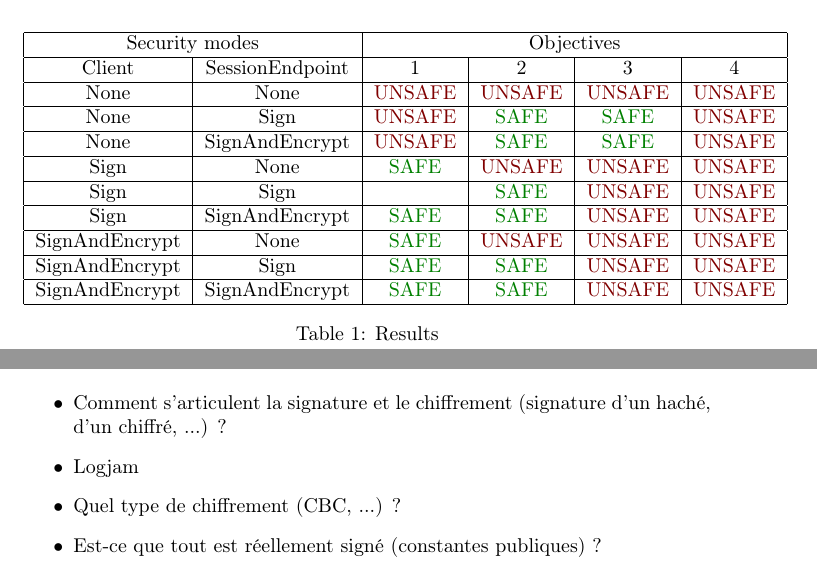
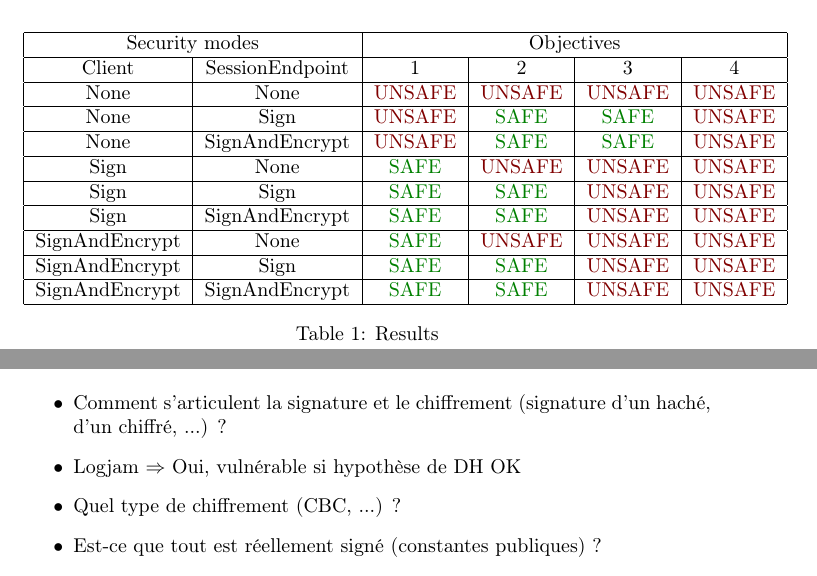
Before and after one commit to drakes00/ics-protocol-models, a LaTeX document (papers/todo/verif.tex, which reads papers/todo/opcua_secure_channel.tex): two parts of pages 1 and 2 of 2, joined at a grey line, cut so that both start at the same text. Compiled offline with pdfLaTeX.

```diff
--- a/papers/todo/opcua_secure_channel.tex
+++ b/papers/todo/opcua_secure_channel.tex
@@ -171,23 +171,23 @@
         \hline
         Client          & SessionEndpoint   & \ref{item:sc_sec_cli} & \ref{item:sc_sec_srv} & \ref{item:sc_auth_cli}    & \ref{item:sc_auth_srv}    \\
         \hline
-        None            & None              & \UNSAFE               & \UNSAFE               & \UNSAFE                   & \UNSAFE                   \\
+        None            & None              & \UNSAFE{}               & \UNSAFE{}               & \UNSAFE{}                   & \UNSAFE{}                   \\
         \hline
-        None            & Sign              & \UNSAFE               & \SAFE                 & \SAFE                     & \UNSAFE                   \\
+        None            & Sign              & \UNSAFE{}               & \SAFE{}                 & \SAFE{}                     & \UNSAFE{}                   \\
         \hline
-        None            & SignAndEncrypt    & \UNSAFE               & \SAFE                 & \SAFE                     & \UNSAFE                   \\
+        None            & SignAndEncrypt    & \UNSAFE{}               & \SAFE{}                 & \SAFE{}                     & \UNSAFE{}                   \\
         \hline
-        Sign            & None              & \SAFE                 & \UNSAFE               & \UNSAFE                   & \UNSAFE                   \\
+        Sign            & None              & \SAFE{}                 & \UNSAFE{}               & \UNSAFE{}                   & \UNSAFE{}                   \\
         \hline
-        Sign            & Sign              &                       & \SAFE                 & \UNSAFE                   & \UNSAFE                   \\
+        Sign            & Sign              & \SAFE{}                 & \SAFE{}                 & \UNSAFE{}                   & \UNSAFE{}                   \\
         \hline
-        Sign            & SignAndEncrypt    & \SAFE                 & \SAFE                 & \UNSAFE                   & \UNSAFE                   \\
+        Sign            & SignAndEncrypt    & \SAFE{}                 & \SAFE{}                 & \UNSAFE{}                   & \UNSAFE{}                   \\
         \hline
-        SignAndEncrypt  & None              & \SAFE                 & \UNSAFE               & \UNSAFE                   & \UNSAFE                   \\
+        SignAndEncrypt  & None              & \SAFE{}                 & \UNSAFE{}               & \UNSAFE{}                   & \UNSAFE{}                   \\
         \hline
-        SignAndEncrypt  & Sign              & \SAFE                 & \SAFE                 & \UNSAFE                   & \UNSAFE                   \\
+        SignAndEncrypt  & Sign              & \SAFE{}                 & \SAFE{}                 & \UNSAFE{}                   & \UNSAFE{}                   \\
         \hline
-        SignAndEncrypt  & SignAndEncrypt    & \SAFE                 & \SAFE                 & \UNSAFE                   & \UNSAFE                   \\
+        SignAndEncrypt  & SignAndEncrypt    & \SAFE{}                 & \SAFE{}                 & \UNSAFE{}                   & \UNSAFE{}                   \\
         \hline
     \end{tabular}
     \caption{Results}
--- a/papers/todo/verif.tex
+++ b/papers/todo/verif.tex
@@ -58,7 +58,7 @@
 
 \begin{itemize}
     \item Comment s'articulent la signature et le chiffrement (signature d'un haché, d'un chiffré, ...) ?
-    \item Logjam
+    \item Logjam $\Rightarrow$ Oui, vulnérable si hypothèse de DH OK
     \item Quel type de chiffrement (CBC, ...) ?
     \item Est-ce que tout est réellement signé (constantes publiques) ?
 \end{itemize}
```
Also changed, not shown: 36 other files.
